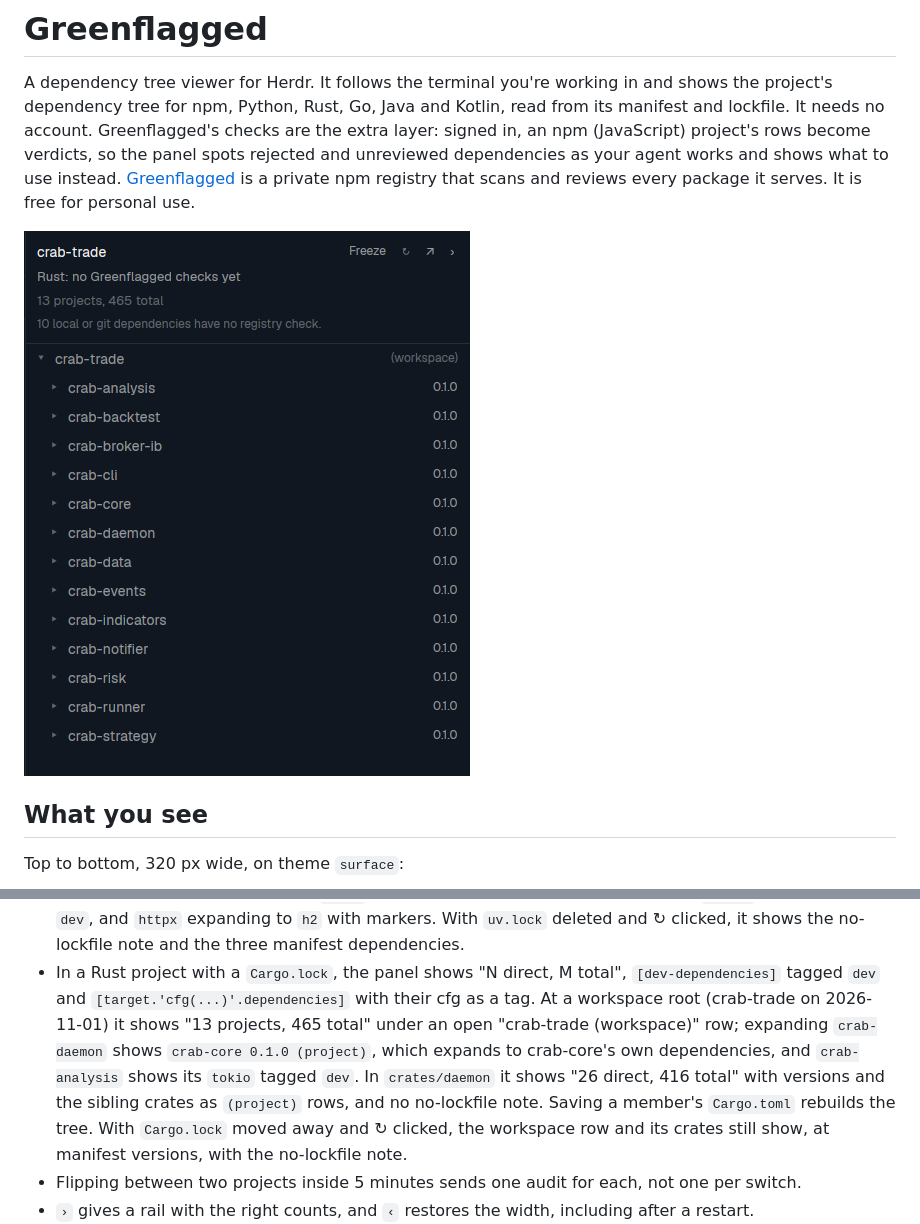
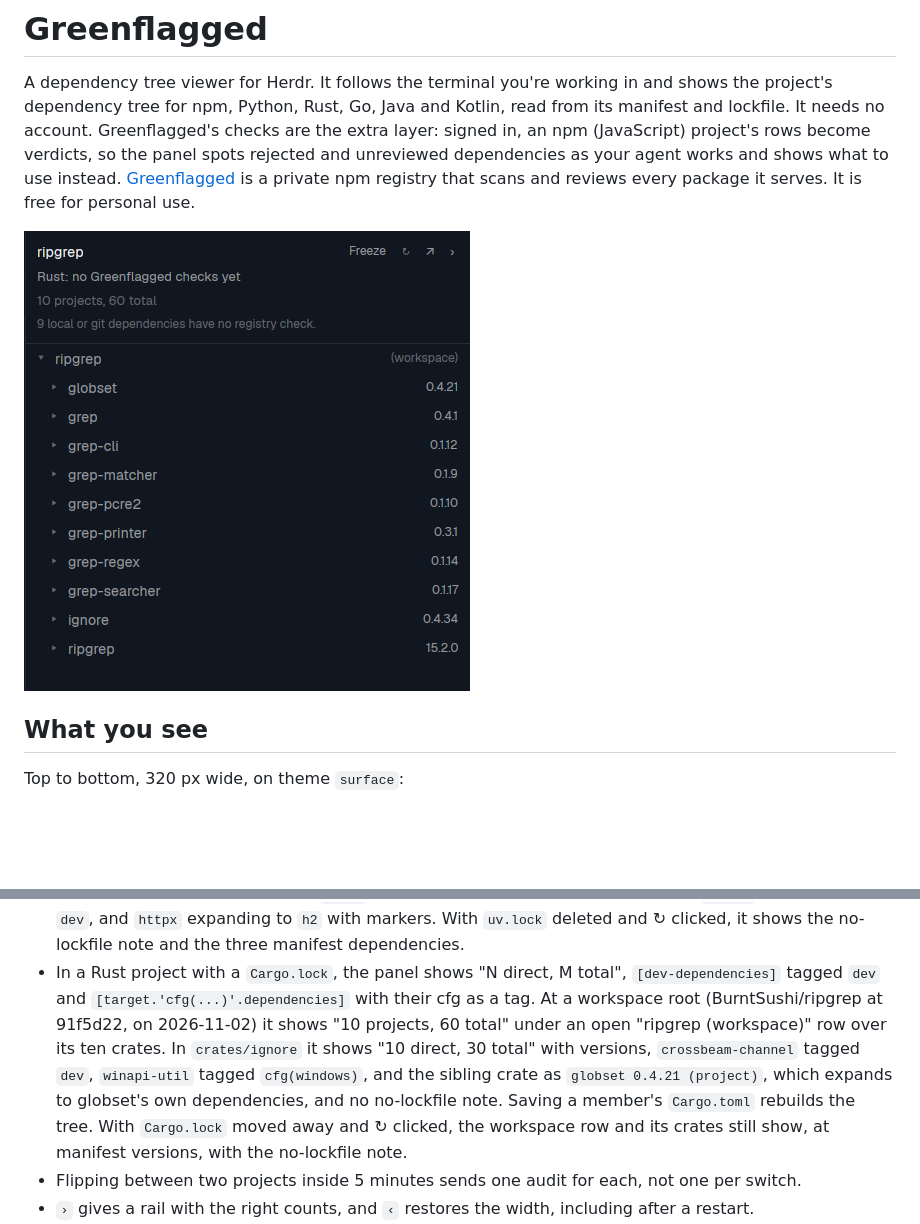
Before and after one commit to greenflagged/herdr-greenflagged, a Markdown page: RECIPE.md, 2 parts joined by grey strips. Rendered like a GitHub page; pictures changed too: preview.png; blank space fills up the shorter version.

```diff
--- a/RECIPE.md
+++ b/RECIPE.md
@@ -2,7 +2,7 @@
 
 A dependency tree viewer for Herdr. It follows the terminal you're working in and shows the project's dependency tree for npm, Python, Rust, Go, Java and Kotlin, read from its manifest and lockfile. It needs no account. Greenflagged's checks are the extra layer: signed in, an npm (JavaScript) project's rows become verdicts, so the panel spots rejected and unreviewed dependencies as your agent works and shows what to use instead. [Greenflagged](https://greenflagged.dev) is a private npm registry that scans and reviews every package it serves. It is free for personal use.
 
-![Panel for the Rust workspace crab-trade reading "Rust: no Greenflagged checks yet", "13 projects, 465 total" and "10 local or git dependencies have no registry check", with an open crab-trade (workspace) row over its thirteen crates, each at 0.1.0](preview.png)
+![Panel for the Rust workspace ripgrep reading "Rust: no Greenflagged checks yet", "10 projects, 60 total" and "9 local or git dependencies have no registry check", with an open ripgrep (workspace) row over its ten crates, from globset 0.4.21 to ripgrep 15.2.0](preview.png)
 
 ## What you see
 
@@ -270,10 +270,10 @@ Levels and labels come from the audit `status`:
   deleted and ↻ clicked, it shows the no-lockfile note and the three manifest dependencies.
 - In a Rust project with a `Cargo.lock`, the panel shows "N direct, M total", `[dev-dependencies]`
   tagged `dev` and `[target.'cfg(...)'.dependencies]` with their cfg as a tag. At a workspace root
-  (crab-trade on 2026-11-01) it shows "13 projects, 465 total" under an open "crab-trade (workspace)" row; expanding
-  `crab-daemon` shows `crab-core 0.1.0 (project)`, which expands to crab-core's own dependencies, and
-  `crab-analysis` shows its `tokio` tagged `dev`. In `crates/daemon` it shows "26 direct, 416 total" with
-  versions and the sibling crates as `(project)` rows, and no no-lockfile note. Saving a member's
+  (BurntSushi/ripgrep at 91f5d22, on 2026-11-02) it shows "10 projects, 60 total" under an open
+  "ripgrep (workspace)" row over its ten crates. In `crates/ignore` it shows "10 direct, 30 total" with
+  versions, `crossbeam-channel` tagged `dev`, `winapi-util` tagged `cfg(windows)`, and the sibling crate
+  as `globset 0.4.21 (project)`, which expands to globset's own dependencies, and no no-lockfile note. Saving a member's
   `Cargo.toml` rebuilds the tree. With `Cargo.lock` moved away and ↻ clicked, the workspace row and its
   crates still show, at manifest versions, with the no-lockfile note.
 - Flipping between two projects inside 5 minutes sends one audit for each, not one per switch.
```
Also changed, not shown: README.md (+4 -4 lines), 4 other files.
